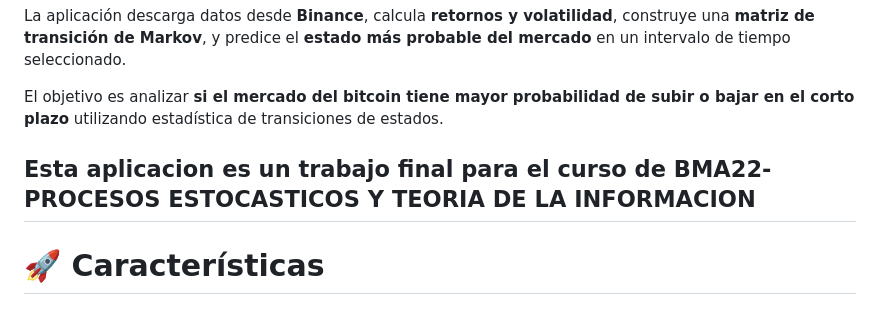
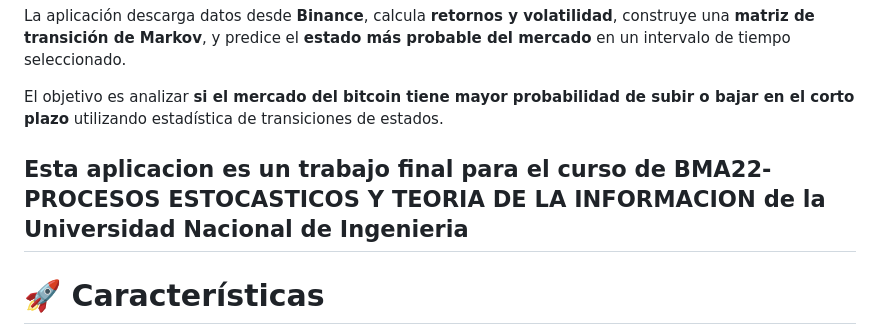
Before and after one commit to Rodrigo-cg/bitcoin_bma22_app, a Markdown page: README.md, the part around the change. Drawn GitHub-style.

```diff
--- a/README.md
+++ b/README.md
@@ -6,7 +6,7 @@ La aplicación descarga datos desde **Binance**, calcula **retornos y volatilida
 
 El objetivo es analizar **si el mercado del bitcoin tiene mayor probabilidad de subir o bajar en el corto plazo** utilizando estadística de transiciones de estados.
 
-**Esta aplicacion es un trabajo final para el curso de BMA22- PROCESOS ESTOCASTICOS Y TEORIA DE LA INFORMACION**
+**Esta aplicacion es un trabajo final para el curso de BMA22- PROCESOS ESTOCASTICOS Y TEORIA DE LA INFORMACION de la Universidad Nacional de Ingenieria**
 ---
 
 # 🚀 Características
```
